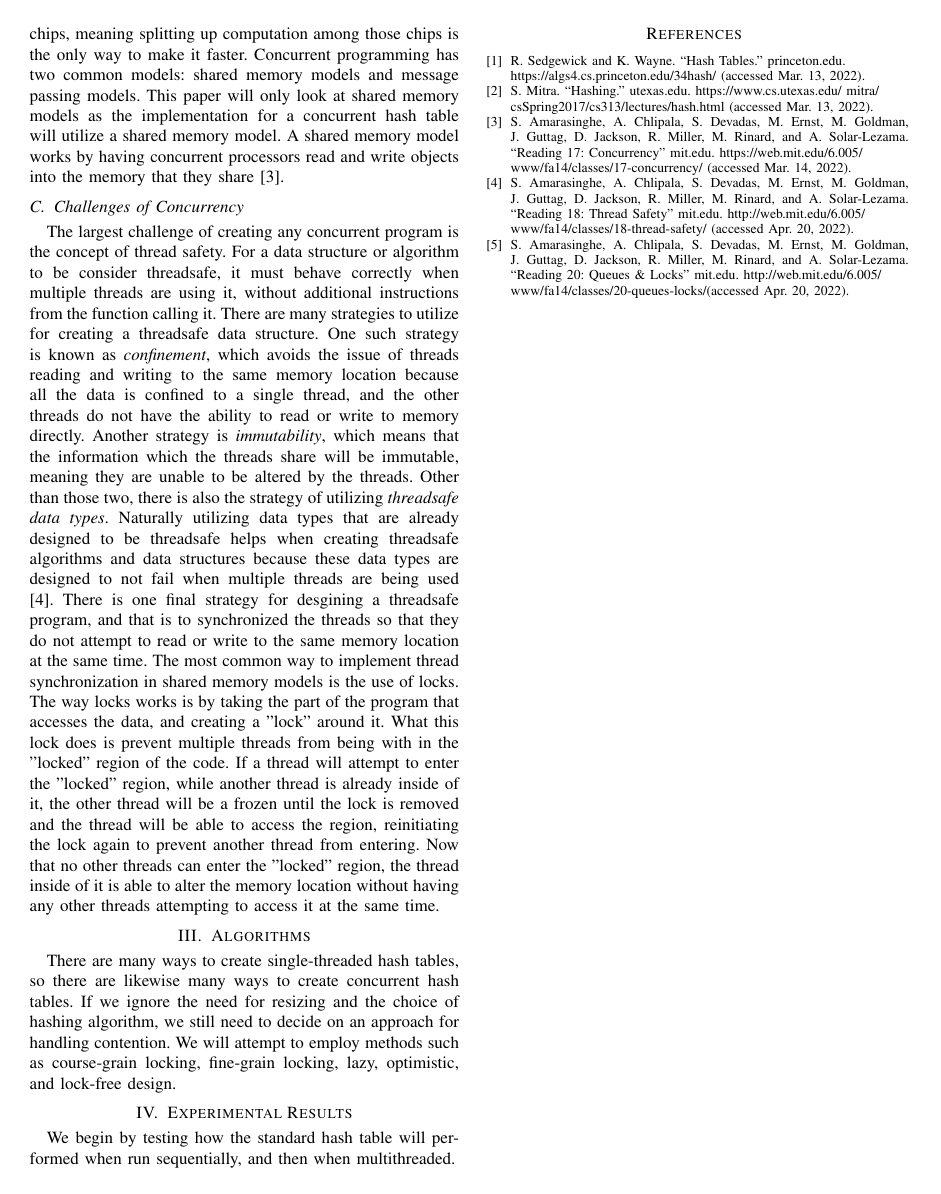
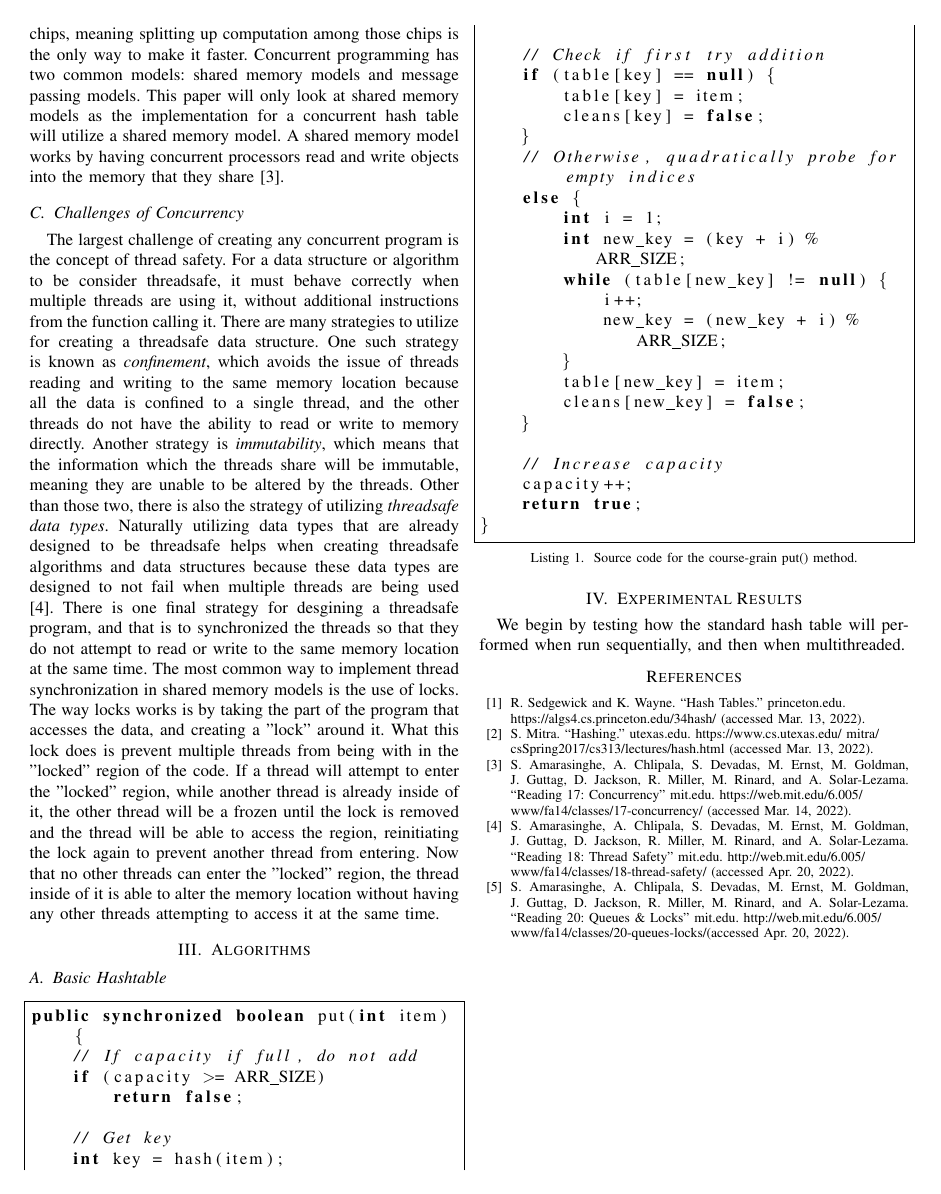
Before and after one commit to blake663/COP4520-concurrent-hashtable, a LaTeX paper (paper.tex): page 2 of 2. Compiled offline with pdfLaTeX.

Commit message:
Code for put()

```diff
--- a/paper.tex
+++ b/paper.tex
@@ -86,10 +86,38 @@ until the lock is removed and the thread will be able to access the region, rein
 can enter the "locked" region, the thread inside of it is able to alter the memory location without having any other threads attempting to access it at the same time.
 
 \section{Algorithms}
-There are many ways to create single-threaded hash tables, so there are likewise many ways to create concurrent hash tables. If we ignore the need for resizing and
-the choice of hashing algorithm, we still need to decide on an approach for handling contention. We will attempt to employ methods such as course-grain locking, fine-grain locking,
-lazy, optimistic, and lock-free design.
+\subsection{Basic Hashtable}
+\begin{lstlisting}[language={Java},caption=Source code for the course-grain put() method.,captionpos=b,breaklines=true,frame=single]
+public synchronized boolean put(int item) {
+    // If capacity if full, do not add
+    if (capacity >= ARR_SIZE)
+        return false;
 
+    // Get key
+    int key = hash(item);
+
+    // Check if first try addition
+    if (table[key] == null) {
+        table[key] = item;
+        cleans[key] = false;
+    }
+    // Otherwise, quadratically probe for empty indices
+    else {
+        int i = 1;
+        int new_key = (key + i) % ARR_SIZE;
+        while (table[new_key] != null) {
+            i++;
+            new_key = (new_key + i) % ARR_SIZE;
+        }
+        table[new_key] = item;
+        cleans[new_key] = false;
+    }
+
+    // Increase capacity
+    capacity++;
+    return true;
+}
+\end{lstlisting}
 \section{Experimental Results}
 We begin by testing how the standard hash table will performed when run sequentially, and then when multithreaded.
 
```
Also changed, not shown: paper.pdf.
